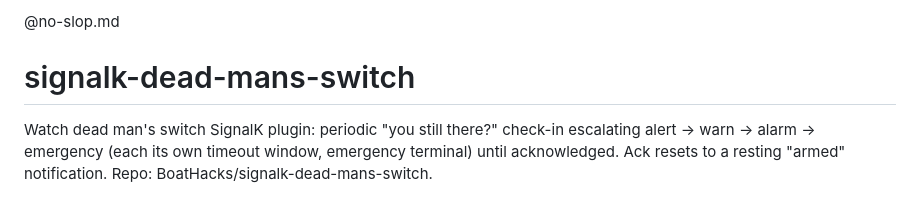
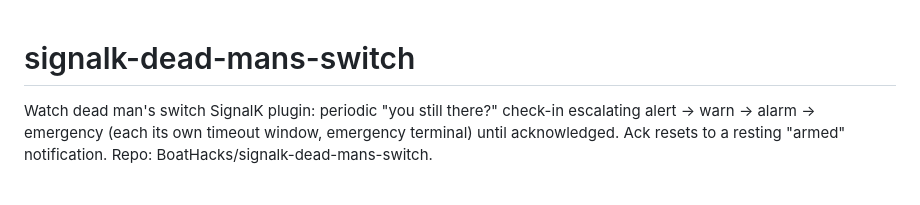
Before and after one commit to BoatHacks/signalk-dead-mans-switch, a Markdown page: AGENTS.md, the part around the change. Rendered like a GitHub page.

Commit message:
Drop @no-slop.md include (now an output style)

```diff
--- a/AGENTS.md
+++ b/AGENTS.md
@@ -1,5 +1,3 @@
-@no-slop.md
-
 # signalk-dead-mans-switch
 
 Watch dead man's switch SignalK plugin: periodic "you still there?" check-in
```
